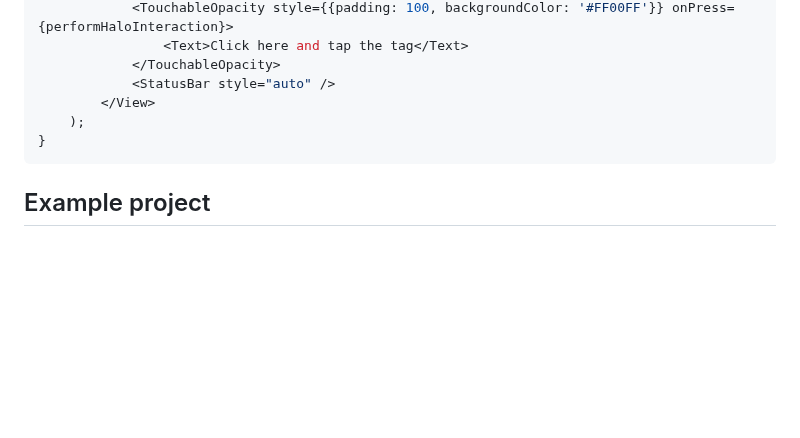
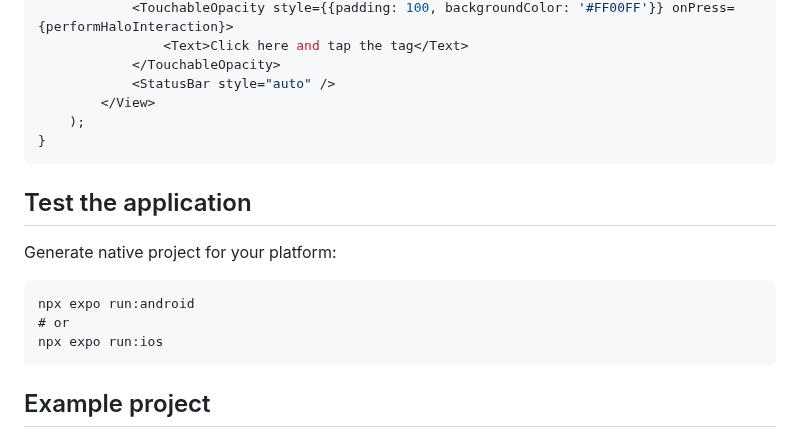
Before and after one commit to arx-research/libhalo, a Markdown page: docs/mobile-expo.md, the part around the change. Drawn GitHub-style; blank space fills up the shorter version.

Commit message:
Docs: Add remark about testing in expo docs (#293)

````diff
--- a/docs/mobile-expo.md
+++ b/docs/mobile-expo.md
@@ -150,6 +150,16 @@ export default function App() {
 }
 ```
 
+## Test the application
+
+Generate native project for your platform:
+
+```
+npx expo run:android
+# or
+npx expo run:ios
+```
+
 ## Example project
 
 Please check GitHub [arx-research/libhalo-example-expo](https://github.com/arx-research/libhalo-example-expo) project for the complete project example.
````
